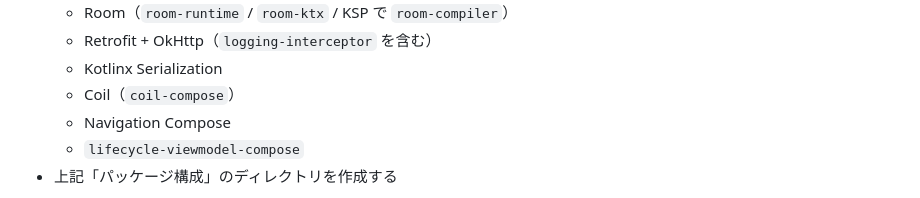
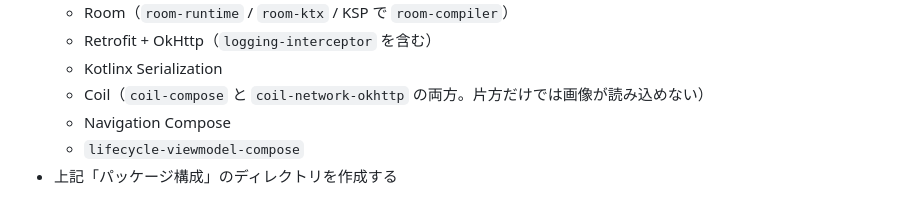
Before and after one commit to sghh02/pokedex-android-kadai, a Markdown page: docs/最終課題_全文.md, the part around the change. GitHub-like rendering.

Commit message:
docs: Coil の依存に coil-network-okhttp を明記
coil-compose だけではネットワーク画像を読み込めないため、
Issue #1 の依存追加リストに両方が必要である旨を追記した。

Co-Authored-By: Claude Opus 5 <noreply@anthropic.com>

```diff
--- a/docs/最終課題_全文.md
+++ b/docs/最終課題_全文.md
@@ -2880,7 +2880,7 @@ com.example.pokedex
     - Room（`room-runtime` / `room-ktx` / KSP で `room-compiler`）
     - Retrofit + OkHttp（`logging-interceptor` を含む）
     - Kotlinx Serialization
-    - Coil（`coil-compose`）
+    - Coil（`coil-compose` と `coil-network-okhttp` の両方。片方だけでは画像が読み込めない）
     - Navigation Compose
     - `lifecycle-viewmodel-compose`
 - 上記「パッケージ構成」のディレクトリを作成する
```
Also changed, not shown: docs/課題Issue一覧.md (+1 -1 lines).
